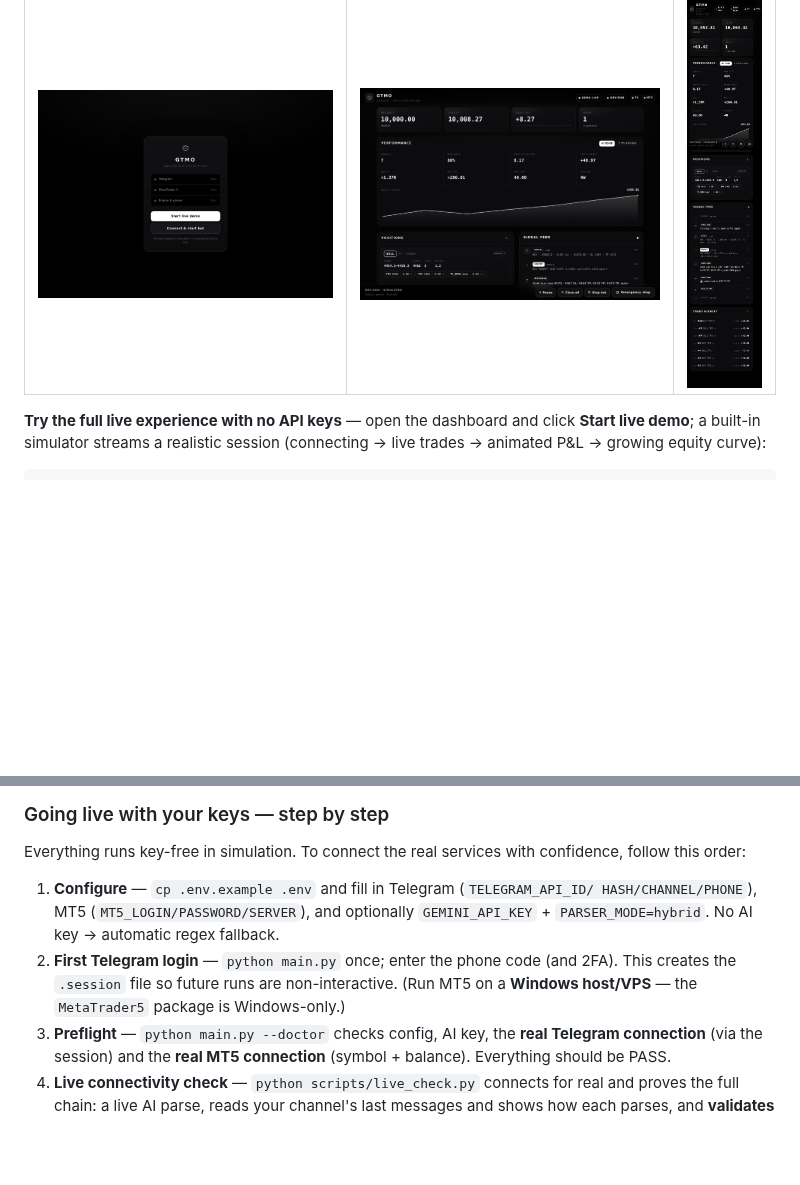
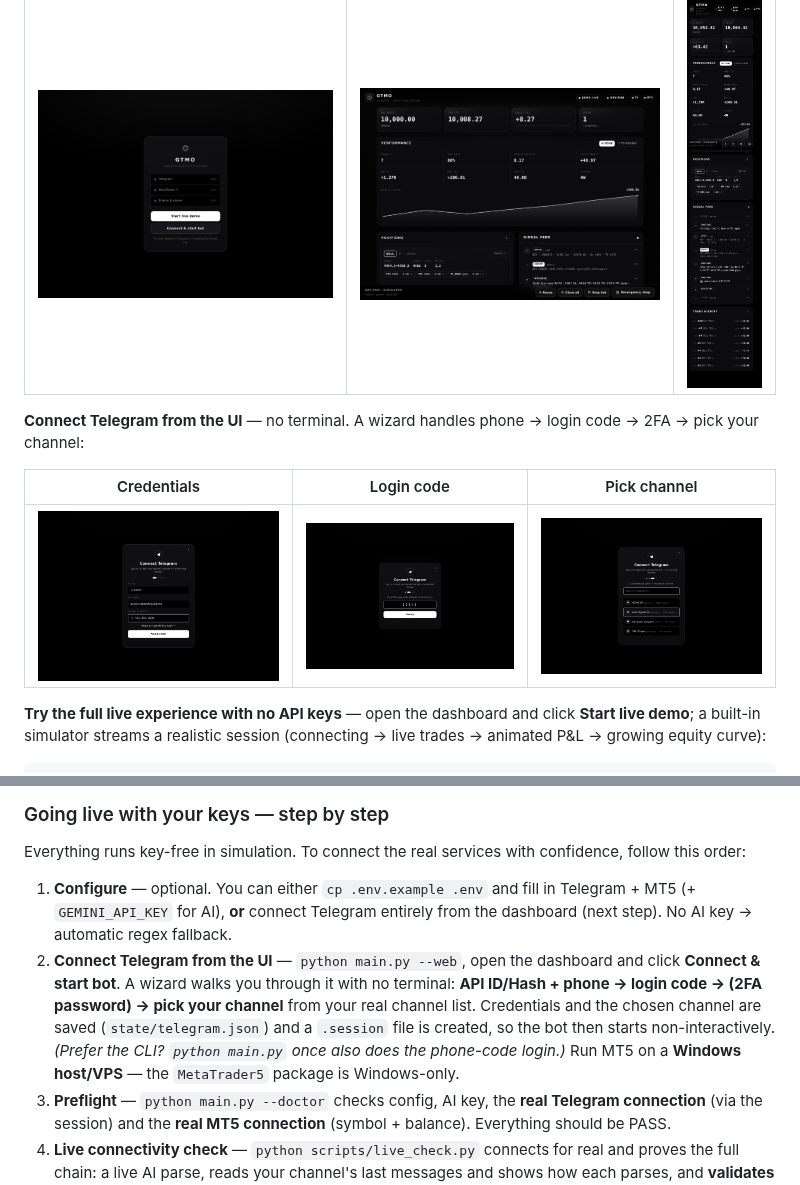
Before and after one commit to Hedayat-Farahi786/autotrade, a Markdown page: README.md, 2 parts joined by grey strips. Rendered like a GitHub page; pictures changed too: docs/screenshots/tg-1-credentials.png (added), docs/screenshots/tg-2-code.png (added), docs/screenshots/tg-3-channel.png (added); blank space fills up the shorter version.

```diff
--- a/README.md
+++ b/README.md
@@ -22,6 +22,13 @@ positions, a streaming signal feed, trade history, and one-tap controls.
 | Connect & start | Live (desktop) | Live (mobile) |
 |---|---|---|
 | ![connect](docs/screenshots/01-connect.png) | ![desktop](docs/screenshots/dashboard-desktop.png) | ![mobile](docs/screenshots/dashboard-mobile.png) |
+
+**Connect Telegram from the UI** — no terminal. A wizard handles phone → login
+code → 2FA → pick your channel:
+
+| Credentials | Login code | Pick channel |
+|---|---|---|
+| ![creds](docs/screenshots/tg-1-credentials.png) | ![code](docs/screenshots/tg-2-code.png) | ![channel](docs/screenshots/tg-3-channel.png) |
 
 **Try the full live experience with no API keys** — open the dashboard and click
 **Start live demo**; a built-in simulator streams a realistic session (connecting
@@ -387,12 +394,17 @@ covers every API route + token auth.
 Everything runs key-free in simulation. To connect the real services with
 confidence, follow this order:
 
-1. **Configure** — `cp .env.example .env` and fill in Telegram (`TELEGRAM_API_ID/
-   HASH/CHANNEL/PHONE`), MT5 (`MT5_LOGIN/PASSWORD/SERVER`), and optionally
-   `GEMINI_API_KEY` + `PARSER_MODE=hybrid`. No AI key → automatic regex fallback.
-2. **First Telegram login** — `python main.py` once; enter the phone code (and
-   2FA). This creates the `.session` file so future runs are non-interactive.
-   (Run MT5 on a **Windows host/VPS** — the `MetaTrader5` package is Windows-only.)
+1. **Configure** — optional. You can either `cp .env.example .env` and fill in
+   Telegram + MT5 (+ `GEMINI_API_KEY` for AI), **or** connect Telegram entirely
+   from the dashboard (next step). No AI key → automatic regex fallback.
+2. **Connect Telegram from the UI** — `python main.py --web`, open the dashboard
+   and click **Connect & start bot**. A wizard walks you through it with no
+   terminal: **API ID/Hash + phone → login code → (2FA password) → pick your
+   channel** from your real channel list. Credentials and the chosen channel are
+   saved (`state/telegram.json`) and a `.session` file is created, so the bot
+   then starts non-interactively. *(Prefer the CLI? `python main.py` once also
+   does the phone-code login.)* Run MT5 on a **Windows host/VPS** — the
+   `MetaTrader5` package is Windows-only.
 3. **Preflight** — `python main.py --doctor` checks config, AI key, the **real
    Telegram connection** (via the session) and the **real MT5 connection**
    (symbol + balance). Everything should be PASS.
```
Also changed, not shown: docs/screenshots/tg-4-ready.png (added), 9 other files.
